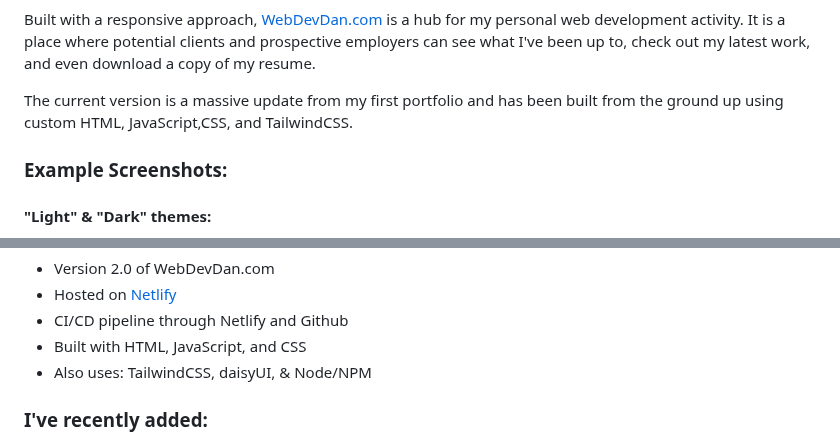
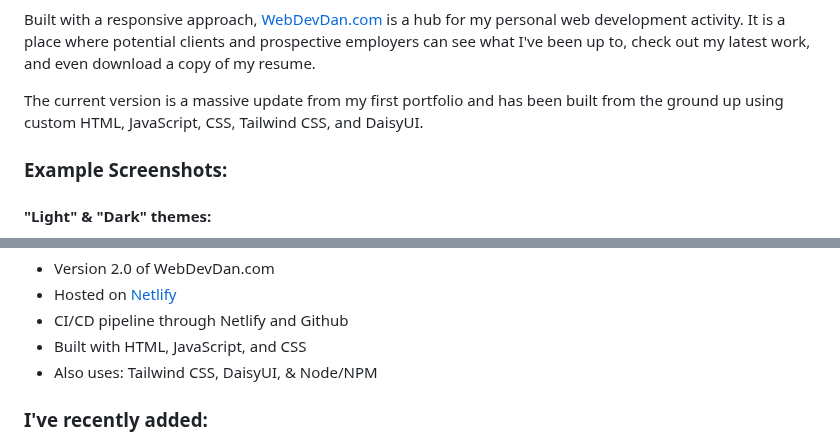
Before and after one commit to d-herz/WebDevDan, a Markdown page: README.md, 2 parts joined by grey strips. Rendered like a GitHub page.

```diff
--- a/README.md
+++ b/README.md
@@ -20,7 +20,7 @@ This site is where you can find my:
 Built with a responsive approach, <a href="https://webdevdan.com/">WebDevDan.com</a> is a hub for my personal web development activity. It is a place where potential clients and prospective employers can see what I've been up to, check out my latest work, and even download a copy of my resume.
 </p>
 <p alight="left">
-The current version is a massive update from my first portfolio and has been built from the ground up using custom HTML, JavaScript,CSS, and TailwindCSS.
+The current version is a massive update from my first portfolio and has been built from the ground up using custom HTML, JavaScript, CSS, Tailwind CSS, and DaisyUI.
 </p>
 
 
@@ -59,7 +59,7 @@ The current version is a massive update from my first portfolio and has been bui
 <li> CI/CD pipeline through Netlify and Github</li>
 
 <li> Built with HTML, JavaScript, and CSS </li>
-<li> Also uses: TailwindCSS, daisyUI, & Node/NPM</li>
+<li> Also uses: Tailwind CSS, DaisyUI, & Node/NPM</li>
 <!----- <li> </li> ---->
 </ul>
 </p>
```
